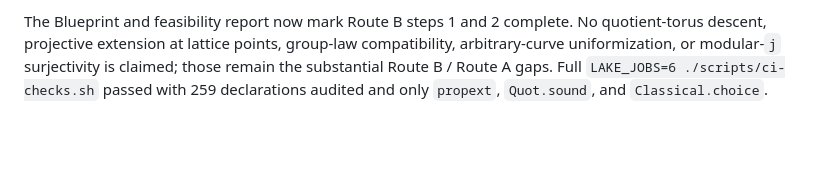
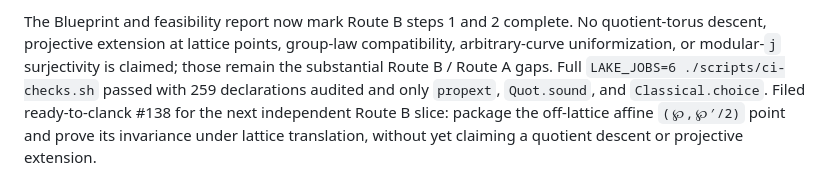
Before and after one commit to lana-agents/heights, a Markdown page: Plans/HeightsWorkLog.md, the part around the change. Drawn GitHub-style; blank space fills up the shorter version.

Commit message:
Record the next lattice-map slice
Track ready-to-clanck issue #138 for packaging the periodic off-lattice affine point map while preserving the quotient-descent honesty boundary.

Co-Authored-By: pi (openai-codex/gpt-5.6-sol) <noreply@anthropic.com>

```diff
--- a/Plans/HeightsWorkLog.md
+++ b/Plans/HeightsWorkLog.md
@@ -312,4 +312,7 @@ No quotient-torus descent, projective extension at lattice points, group-law
 compatibility, arbitrary-curve uniformization, or modular-`j` surjectivity is
 claimed; those remain the substantial Route B / Route A gaps. Full
 `LAKE_JOBS=6 ./scripts/ci-checks.sh` passed with 259 declarations audited and
-only `propext`, `Quot.sound`, and `Classical.choice`.
+only `propext`, `Quot.sound`, and `Classical.choice`. Filed ready-to-clanck
+#138 for the next independent Route B slice: package the off-lattice affine
+`(℘,℘′/2)` point and prove its invariance under lattice translation, without
+yet claiming a quotient descent or projective extension.
```
